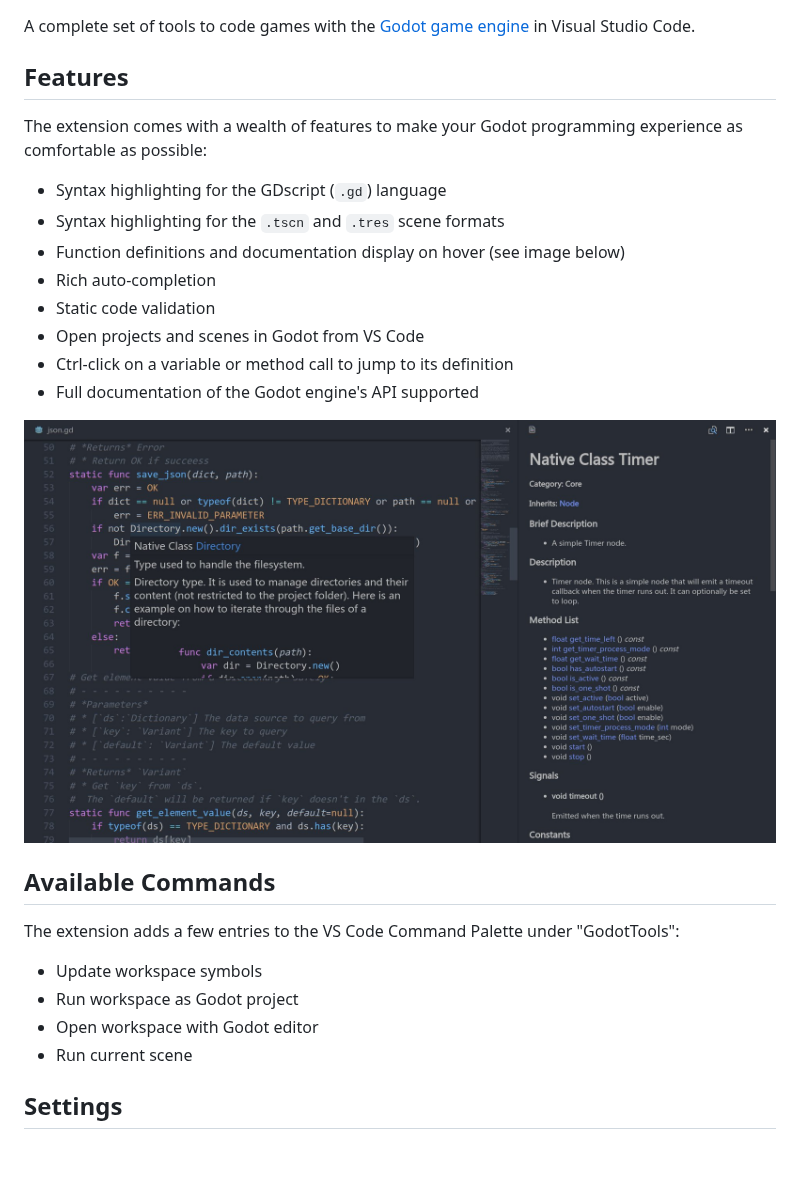
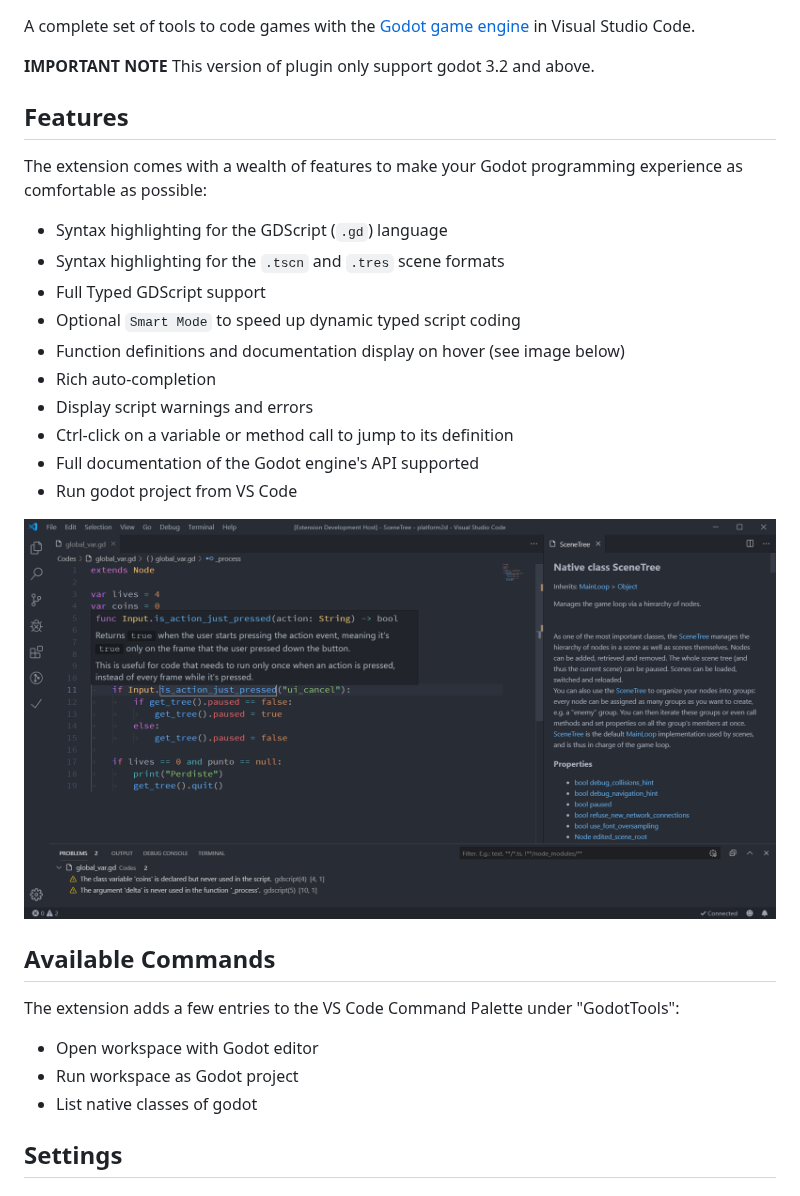
Before and after one commit to godotengine/godot-vscode-plugin, a Markdown page: README.md, the part around one of its changes. GitHub-like rendering; pictures changed too: img/godot-tools.jpg (deleted), img/godot-tools.png (added); blank space fills up the shorter version.

Commit message:
Update version to 1.0.0 !

```diff
--- a/README.md
+++ b/README.md
@@ -1,28 +1,32 @@
 A complete set of tools to code games with the [Godot game engine](http://www.godotengine.org/) in Visual Studio Code.
+
+**IMPORTANT NOTE**
+This version of plugin only support godot 3.2 and above.
 
 ## Features
 
 The extension comes with a wealth of features to make your Godot programming experience as comfortable as possible:
 
-- Syntax highlighting for the GDscript (`.gd`) language
+- Syntax highlighting for the GDScript (`.gd`) language
 - Syntax highlighting for the `.tscn` and `.tres` scene formats
+- Full Typed GDScript support
+- Optional `Smart Mode` to speed up dynamic typed script coding
 - Function definitions and documentation display on hover (see image below)
 - Rich auto-completion
-- Static code validation
-- Open projects and scenes in Godot from VS Code
+- Display script warnings and errors
 - Ctrl-click on a variable or method call to jump to its definition
 - Full documentation of the Godot engine's API supported
+- Run godot project from VS Code
 
-![Showing the documentation on hover feature](img/godot-tools.jpg)
+![Showing the documentation on hover feature](img/godot-tools.png)
 
 ## Available Commands
 
 The extension adds a few entries to the VS Code Command Palette under "GodotTools":
 
-- Update workspace symbols
+- Open workspace with Godot editor
 - Run workspace as Godot project
-- Open workspace with Godot editor
-- Run current scene
+- List native classes of godot
 
 ## Settings
 
```
Also changed, not shown: other parts of README.md (+10 -15 lines), CHANGELOG.md (+5 -0 lines), 1 other file.
